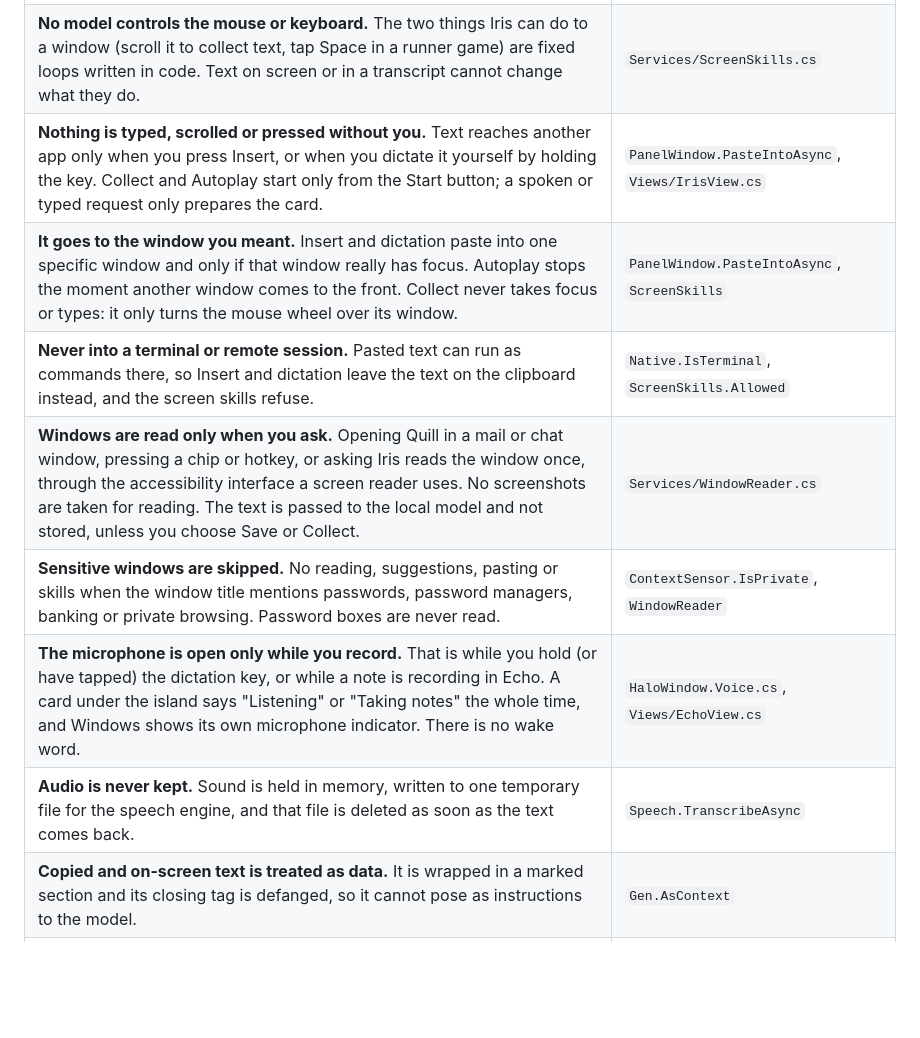
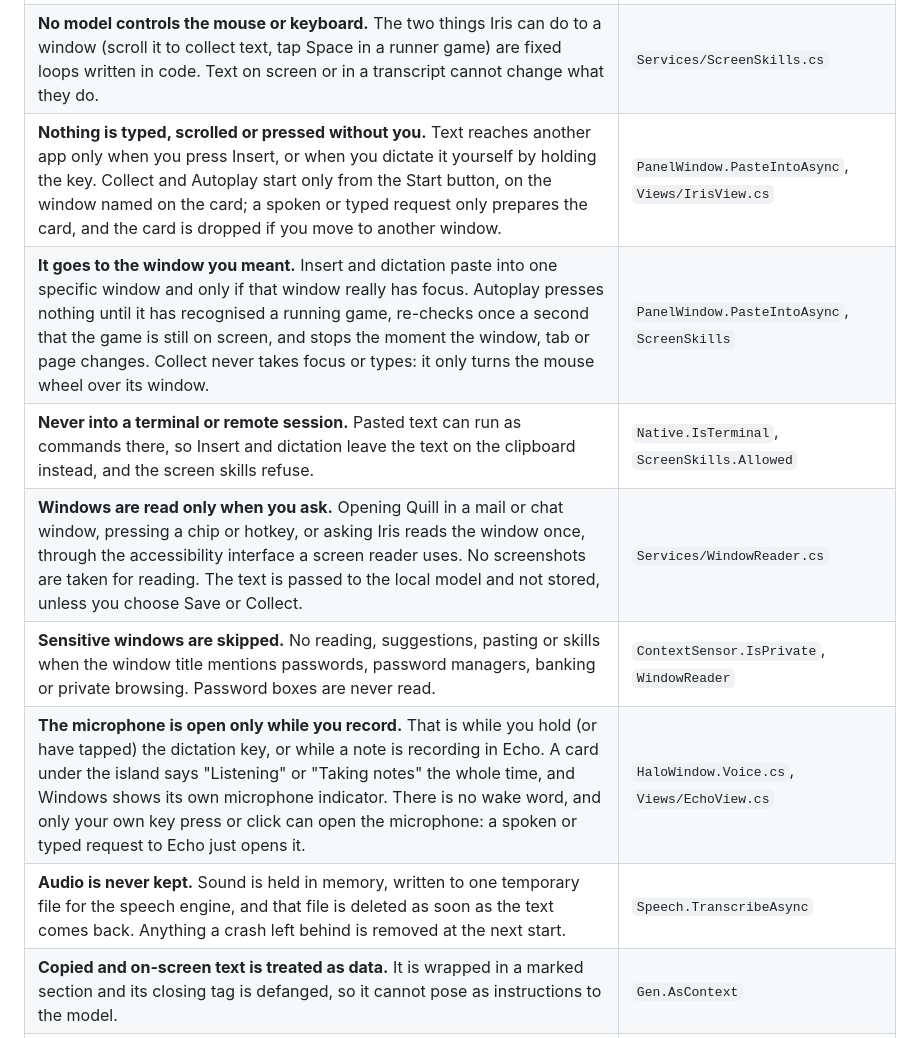
Before and after one commit to Marzoman5/mindspace, a Markdown page: SECURITY.md, the part around one of its changes. Drawn GitHub-style; blank space fills up the shorter version.

```diff
--- a/SECURITY.md
+++ b/SECURITY.md
@@ -10,13 +10,13 @@ Mindspace is an always-on overlay. It can see which window is in front, read tha
 | **On-device models only.** Ollama can forward "cloud" model tags to a remote service; Mindspace refuses them. Speech is turned into text by a local program with no network use. | `Ollama.IsRemoteTag`, `Services/Speech.cs` |
 | **Agents only produce text.** Model output is never run, never used as a path, URL or command, and has no tools. Links in answers are not clickable. This includes agents you define yourself. | `Controls/Markdown.cs`, `Views/Gen.cs`, `Agents.CustomSystem` |
 | **No model controls the mouse or keyboard.** The two things Iris can do to a window (scroll it to collect text, tap Space in a runner game) are fixed loops written in code. Text on screen or in a transcript cannot change what they do. | `Services/ScreenSkills.cs` |
-| **Nothing is typed, scrolled or pressed without you.** Text reaches another app only when you press Insert, or when you dictate it yourself by holding the key. Collect and Autoplay start only from the Start button; a spoken or typed request only prepares the card. | `PanelWindow.PasteIntoAsync`, `Views/IrisView.cs` |
-| **It goes to the window you meant.** Insert and dictation paste into one specific window and only if that window really has focus. Autoplay stops the moment another window comes to the front. Collect never takes focus or types: it only turns the mouse wheel over its window. | `PanelWindow.PasteIntoAsync`, `ScreenSkills` |
+| **Nothing is typed, scrolled or pressed without you.** Text reaches another app only when you press Insert, or when you dictate it yourself by holding the key. Collect and Autoplay start only from the Start button, on the window named on the card; a spoken or typed request only prepares the card, and the card is dropped if you move to another window. | `PanelWindow.PasteIntoAsync`, `Views/IrisView.cs` |
+| **It goes to the window you meant.** Insert and dictation paste into one specific window and only if that window really has focus. Autoplay presses nothing until it has recognised a running game, re-checks once a second that the game is still on screen, and stops the moment the window, tab or page changes. Collect never takes focus or types: it only turns the mouse wheel over its window. | `PanelWindow.PasteIntoAsync`, `ScreenSkills` |
 | **Never into a terminal or remote session.** Pasted text can run as commands there, so Insert and dictation leave the text on the clipboard instead, and the screen skills refuse. | `Native.IsTerminal`, `ScreenSkills.Allowed` |
 | **Windows are read only when you ask.** Opening Quill in a mail or chat window, pressing a chip or hotkey, or asking Iris reads the window once, through the accessibility interface a screen reader uses. No screenshots are taken for reading. The text is passed to the local model and not stored, unless you choose Save or Collect. | `Services/WindowReader.cs` |
 | **Sensitive windows are skipped.** No reading, suggestions, pasting or skills when the window title mentions passwords, password managers, banking or private browsing. Password boxes are never read. | `ContextSensor.IsPrivate`, `WindowReader` |
-| **The microphone is open only while you record.** That is while you hold (or have tapped) the dictation key, or while a note is recording in Echo. A card under the island says "Listening" or "Taking notes" the whole time, and Windows shows its own microphone indicator. There is no wake word. | `HaloWindow.Voice.cs`, `Views/EchoView.cs` |
-| **Audio is never kept.** Sound is held in memory, written to one temporary file for the speech engine, and that file is deleted as soon as the text comes back. | `Speech.TranscribeAsync` |
+| **The microphone is open only while you record.** That is while you hold (or have tapped) the dictation key, or while a note is recording in Echo. A card under the island says "Listening" or "Taking notes" the whole time, and Windows shows its own microphone indicator. There is no wake word, and only your own key press or click can open the microphone: a spoken or typed request to Echo just opens it. | `HaloWindow.Voice.cs`, `Views/EchoView.cs` |
+| **Audio is never kept.** Sound is held in memory, written to one temporary file for the speech engine, and that file is deleted as soon as the text comes back. Anything a crash left behind is removed at the next start. | `Speech.TranscribeAsync` |
 | **Copied and on-screen text is treated as data.** It is wrapped in a marked section and its closing tag is defanged, so it cannot pose as instructions to the model. | `Gen.AsContext` |
 | **Patch is read-only.** It cannot end processes or change settings. | `Views/PatchView.xaml.cs` |
 | **No elevation, no drivers, no services.** | `app.manifest` |
```
Also changed, not shown: other parts of SECURITY.md (+16 -5 lines), README.md (+4 -2 lines), docs/screens/agents.png (added), 13 other files.
